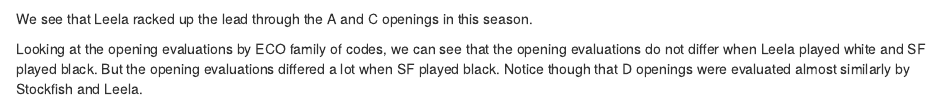
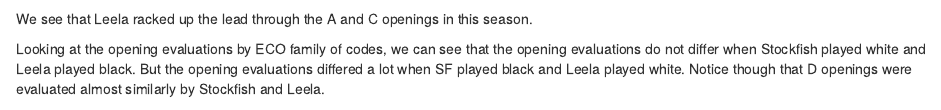
Before and after one commit to josephviruses/josephviruses.github.io, an R Markdown document (content/post/2020-04-22_SuFi_17.Rmd): the page in a window 1100 px wide, from 3410 px down. Rendered offline with R 4.5, knitr and Pandoc, with nearby package versions; some code elsewhere in the file could not run offline.

Commit message:
corrected a switched statement about SF and Leela

````diff
--- a/content/post/2020-04-22_SuFi_17.Rmd
+++ b/content/post/2020-04-22_SuFi_17.Rmd
@@ -315,7 +314,7 @@
 
 We see that Leela racked up the lead through the A and C openings in this season.
 
-Looking at the opening evaluations by ECO family of codes, we can see that the opening evaluations do not differ when Leela played white and SF played black. But the opening evaluations differed a lot when SF played black. Notice though that D openings were evaluated almost similarly by Stockfish and Leela.
+Looking at the opening evaluations by ECO family of codes, we can see that the opening evaluations do not differ when Stockfish played white and Leela played black. But the opening evaluations differed a lot when SF played black and Leela played white. Notice though that D openings were evaluated almost similarly by Stockfish and Leela.
 
 <center>
 ```{r, fig.height=8, fig.width=6, fig.cap="Distribution of opening evaluations for different ECO codes"}
````
Also changed, not shown: content/post/2020-04-22_SuFi_17.html, content/post/2020-04-22_SuFi_17.Rmd (1 more changed lines), 2 other files.
